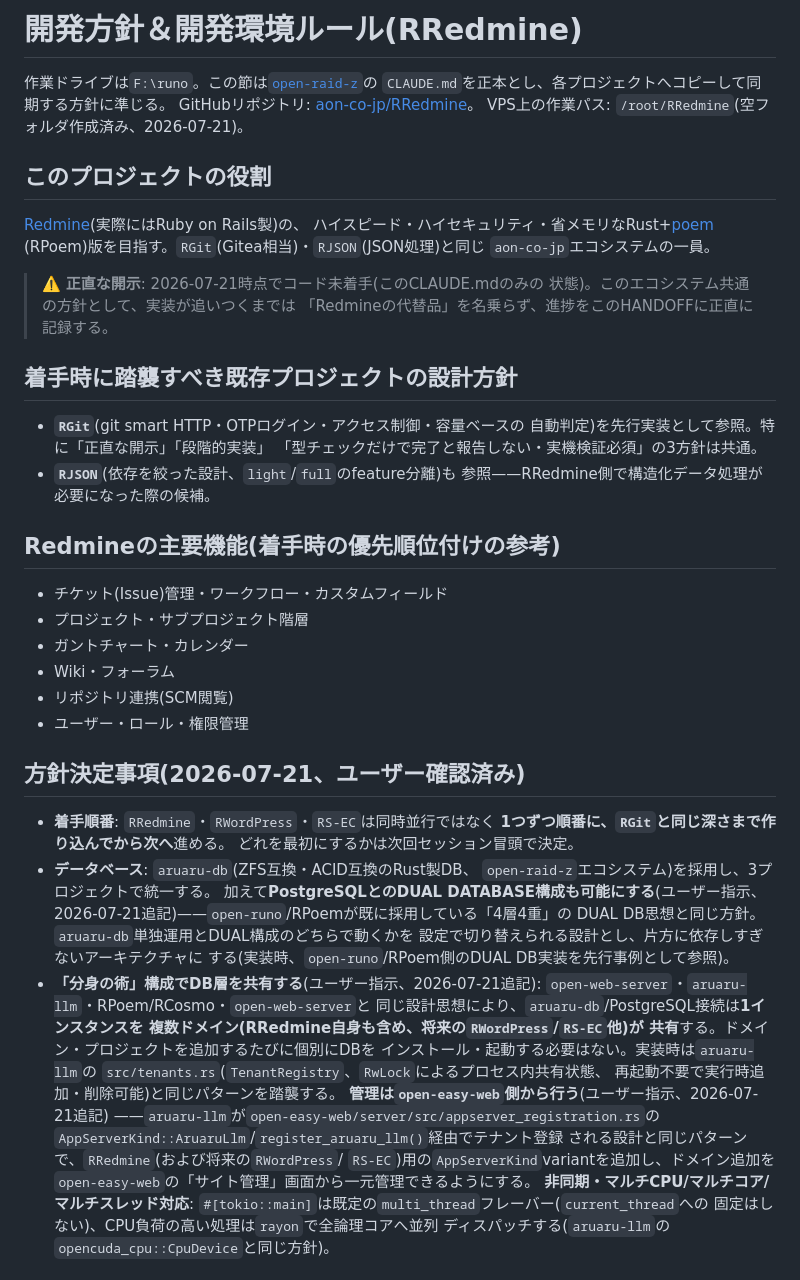
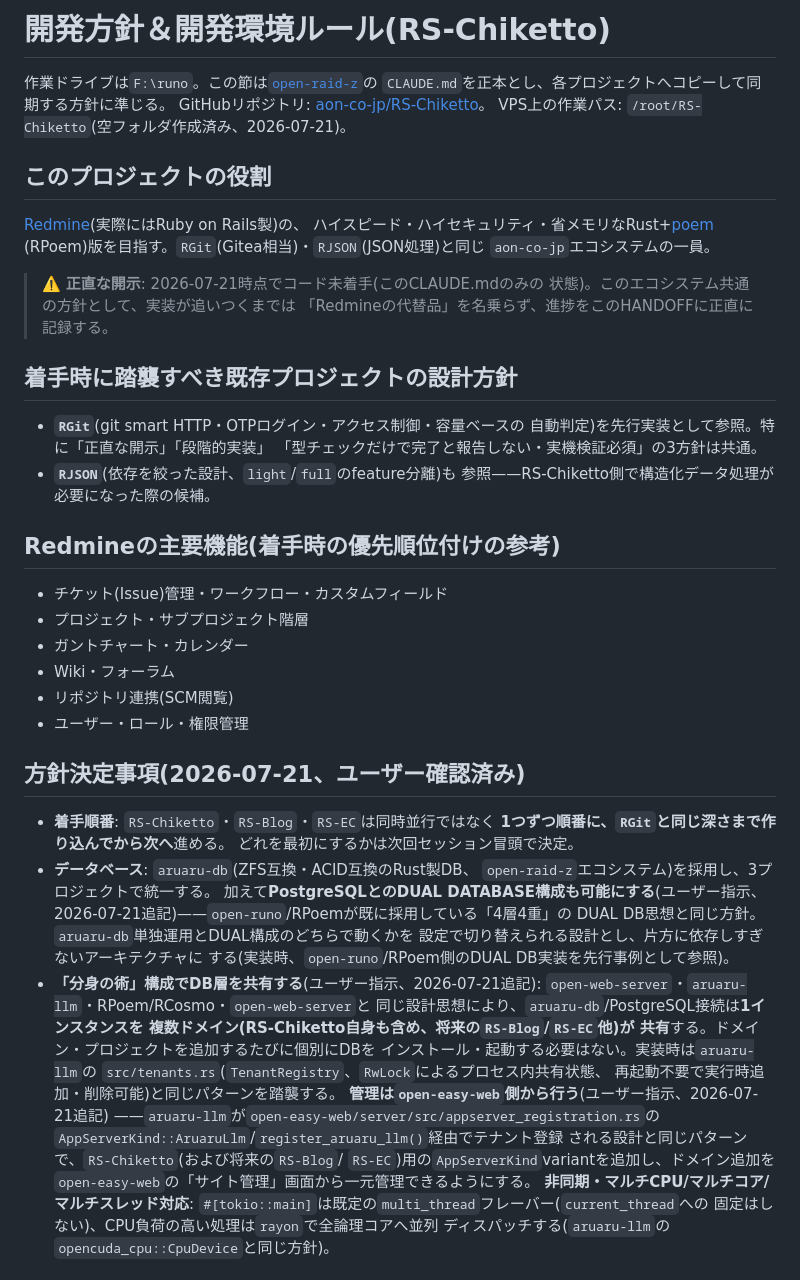
Before and after one commit to aon-co-jp/RS-Red, a Markdown page: CLAUDE.md, the part around the change. GitHub-like rendering.

Commit message:
Rename: RRedmine->RS-Chiketto, RWordPress->RS-Blog throughout docs

```diff
--- a/CLAUDE.md
+++ b/CLAUDE.md
@@ -1,9 +1,9 @@
-# 開発方針＆開発環境ルール(RRedmine)
+# 開発方針＆開発環境ルール(RS-Chiketto)
 
 作業ドライブは`F:\runo`。この節は[`open-raid-z`](https://github.com/aon-co-jp/open-raid-z)の
 `CLAUDE.md`を正本とし、各プロジェクトへコピーして同期する方針に準じる。
-GitHubリポジトリ: [aon-co-jp/RRedmine](https://github.com/aon-co-jp/RRedmine)。
-VPS上の作業パス: `/root/RRedmine`(空フォルダ作成済み、2026-07-21)。
+GitHubリポジトリ: [aon-co-jp/RS-Chiketto](https://github.com/aon-co-jp/RS-Chiketto)。
+VPS上の作業パス: `/root/RS-Chiketto`(空フォルダ作成済み、2026-07-21)。
 
 ## このプロジェクトの役割
 
@@ -22,7 +22,7 @@ VPS上の作業パス: `/root/RRedmine`(空フォルダ作成済み、2026-07-21
   自動判定)を先行実装として参照。特に「正直な開示」「段階的実装」
   「型チェックだけで完了と報告しない・実機検証必須」の3方針は共通。
 - **`RJSON`**(依存を絞った設計、`light`/`full`のfeature分離)も
-  参照——RRedmine側で構造化データ処理が必要になった際の候補。
+  参照——RS-Chiketto側で構造化データ処理が必要になった際の候補。
 
 ## Redmineの主要機能(着手時の優先順位付けの参考)
 
@@ -35,7 +35,7 @@ VPS上の作業パス: `/root/RRedmine`(空フォルダ作成済み、2026-07-21
 
 ## 方針決定事項(2026-07-21、ユーザー確認済み)
 
-- **着手順番**: `RRedmine`・`RWordPress`・`RS-EC`は同時並行ではなく
+- **着手順番**: `RS-Chiketto`・`RS-Blog`・`RS-EC`は同時並行ではなく
   **1つずつ順番に、`RGit`と同じ深さまで作り込んでから次へ**進める。
   どれを最初にするかは次回セッション冒頭で決定。
 - **データベース**: `aruaru-db`(ZFS互換・ACID互換のRust製DB、
@@ -48,7 +48,7 @@ VPS上の作業パス: `/root/RRedmine`(空フォルダ作成済み、2026-07-21
 - **「分身の術」構成でDB層を共有する**(ユーザー指示、2026-07-21追記):
   `open-web-server`・`aruaru-llm`・RPoem/RCosmo・`open-web-server`と
   同じ設計思想により、`aruaru-db`/PostgreSQL接続は**1インスタンスを
-  複数ドメイン(RRedmine自身も含め、将来の`RWordPress`/`RS-EC`他)が
+  複数ドメイン(RS-Chiketto自身も含め、将来の`RS-Blog`/`RS-EC`他)が
   共有**する。ドメイン・プロジェクトを追加するたびに個別にDBを
   インストール・起動する必要はない。実装時は`aruaru-llm`の
   `src/tenants.rs`(`TenantRegistry`、`RwLock`によるプロセス内共有状態、
@@ -56,7 +56,7 @@ VPS上の作業パス: `/root/RRedmine`(空フォルダ作成済み、2026-07-21
   **管理は`open-easy-web`側から行う**(ユーザー指示、2026-07-21追記)
   ——`aruaru-llm`が`open-easy-web/server/src/appserver_registration.rs`の
   `AppServerKind::AruaruLlm`/`register_aruaru_llm()`経由でテナント登録
-  される設計と同じパターンで、`RRedmine`(および将来の`RWordPress`/
+  される設計と同じパターンで、`RS-Chiketto`(および将来の`RS-Blog`/
   `RS-EC`)用の`AppServerKind`variantを追加し、ドメイン追加を
   `open-easy-web`の「サイト管理」画面から一元管理できるようにする。
   **非同期・マルチCPU/マルチコア/マルチスレッド対応**:
```
